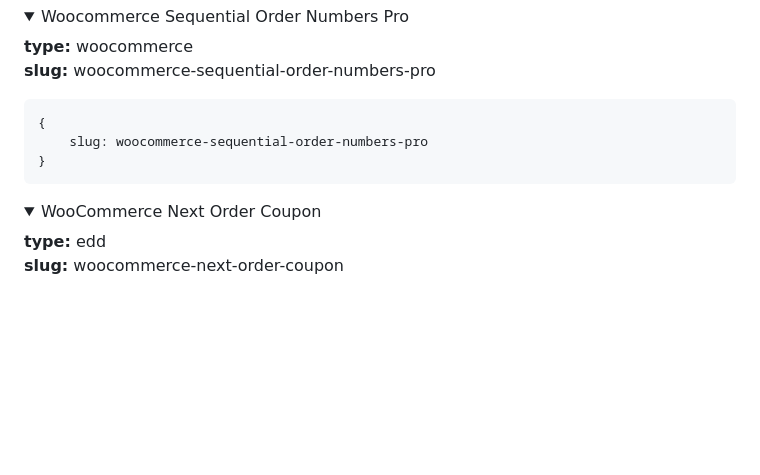
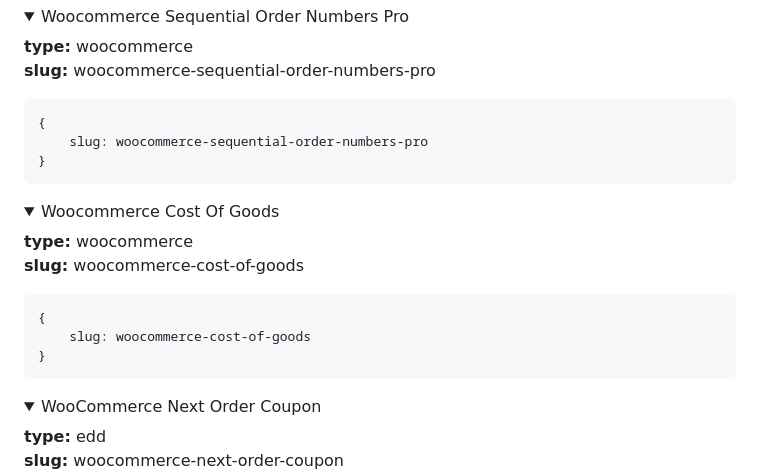
Before and after one commit to tombroucke/privatewpackagist, a Markdown page: README.md, the part around the change. Drawn GitHub-style; folded sections open; blank space fills up the shorter version.

Commit message:
📚 docs: Added more updaters

````diff
--- a/README.md
+++ b/README.md
@@ -505,6 +505,20 @@ composer require privatewpackagist-plugin/advanced-custom-fields-pro
 </details>
 
 <details>
+<summary>Woocommerce Cost Of Goods</summary>
+
+**type:** woocommerce\
+**slug:** woocommerce-cost-of-goods
+
+```
+{
+	slug: woocommerce-cost-of-goods
+}
+```
+
+</details>
+
+<details>
 <summary>WooCommerce Next Order Coupon</summary>
 
 **type:** edd\
````
